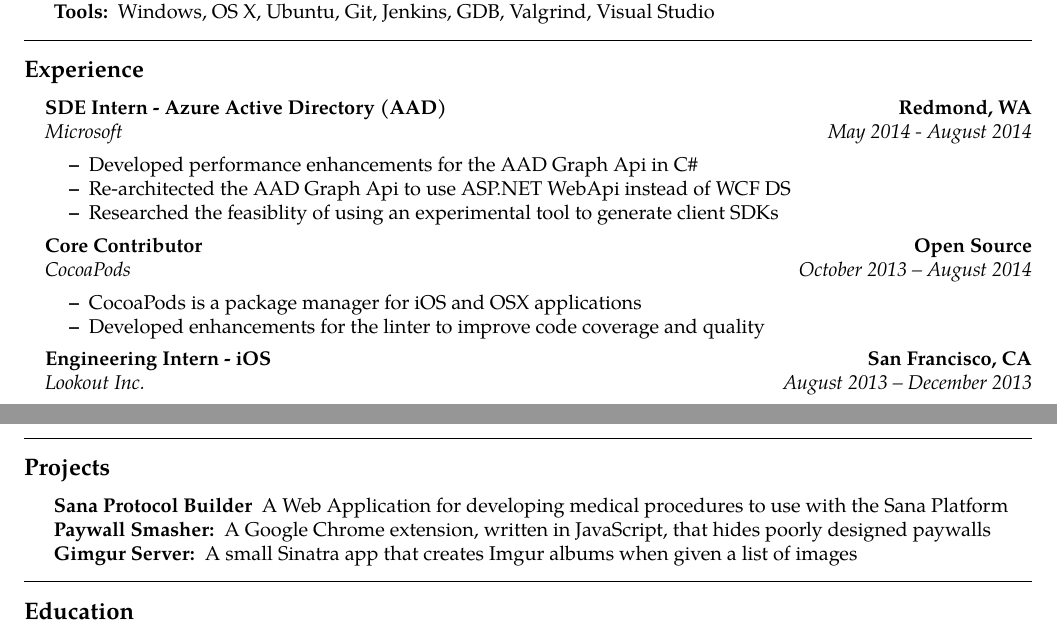
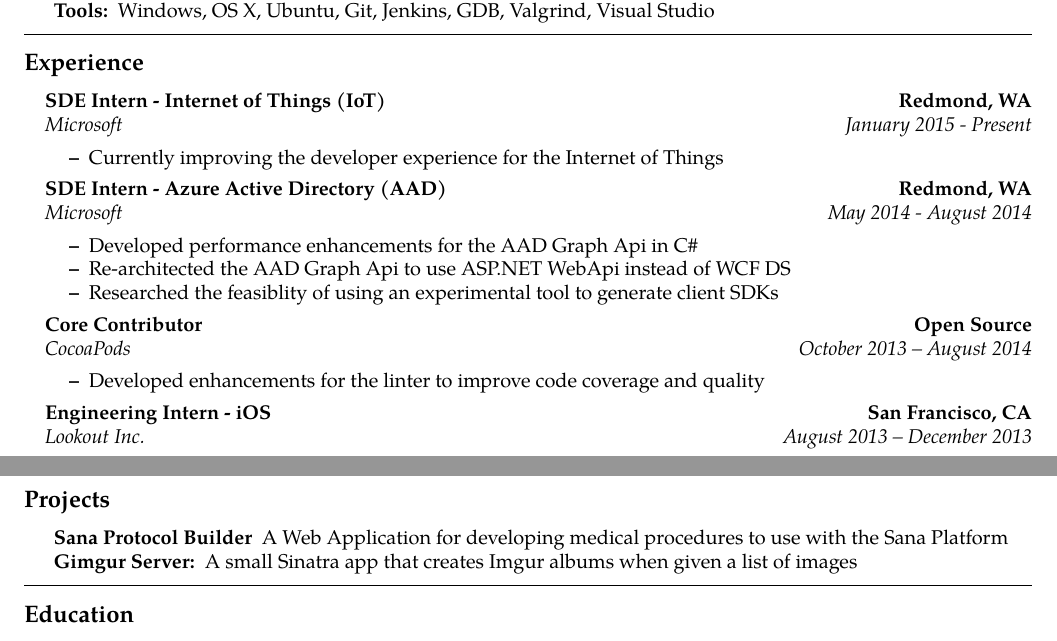
Before and after one commit to Kapin/Resume, a LaTeX CV (Resume.tex): two parts of the page, joined at a grey line, cut so that both start at the same text. Compiled offline with pdfLaTeX.

Commit message:
Update with latest Microsoft stuff

```diff
--- a/Resume.tex
+++ b/Resume.tex
@@ -87,6 +87,18 @@
 
 	\item[]
 	\headerrow
+		{\textbf{SDE Intern - Internet of Things (IoT)}}
+		{\textbf{Redmond, WA}}
+	\\
+	\headerrow
+		{\emph{\href{https://www.microsoft.com}{Microsoft}}}
+		{\emph{January 2015 - Present}}
+	\begin{itemize*}
+		\item Currently improving the developer experience for the Internet of Things
+	\end{itemize*}
+
+	\item[]
+	\headerrow
 		{\textbf{SDE Intern - Azure Active Directory (AAD)}}
 		{\textbf{Redmond, WA}}
 	\\
@@ -108,7 +120,6 @@
 		{\emph{\href{https://www.cocoapods.org}{CocoaPods}}}
 		{\emph{October 2013 -- August 2014}}
 	\begin{itemize*}
-		\item CocoaPods is a package manager for iOS and OSX applications
 		\item Developed enhancements for the linter to improve code coverage and quality
 	\end{itemize*}
 
@@ -158,7 +169,6 @@
 	\hyphenpenalty=1000
 	\begin{description*}
 	    \item[\href{https://github.com/SanaMobile/sana.protocol_builder}{Sana Protocol Builder}] A Web Application for developing medical procedures to use with the Sana Platform
-		\item[\href{https://github.com/Kapin/paywall-smasher}{Paywall Smasher:}] A Google Chrome extension, written in JavaScript, that hides poorly designed paywalls
 		\item[\href{https://github.com/Kapin/gimgur-server}{Gimgur Server:}] A small Sinatra app that creates Imgur albums when given a list of images
 	\end{description*}
 	\end{indentsection}
```
Also changed, not shown: Resume.pdf, Resume.tex (3 more changed lines).
